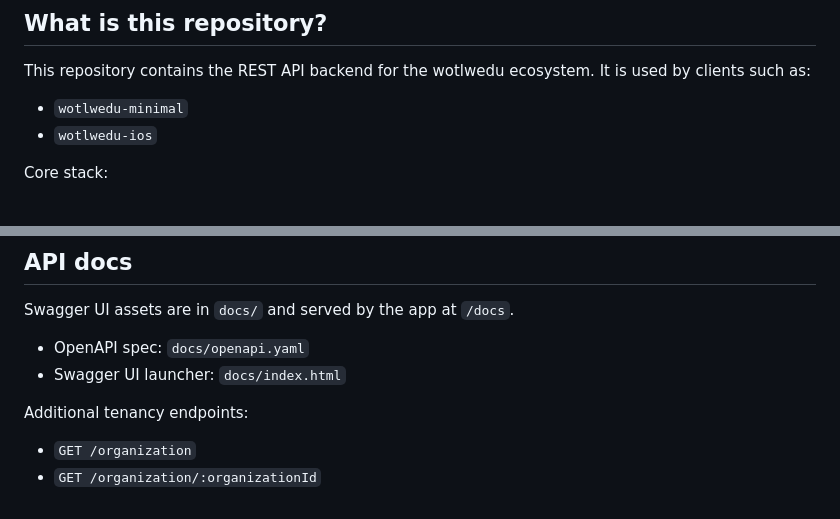
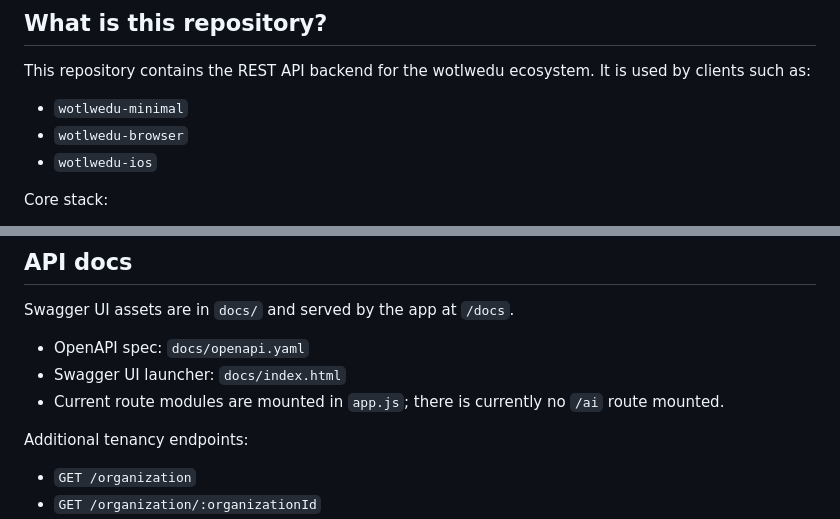
Before and after one commit to ravelox/wotlwedu-backend, a Markdown page: README.md, 2 parts joined by grey strips. Rendered like a GitHub page.

Commit message:
docs: align README with current routes and clients

```diff
--- a/README.md
+++ b/README.md
@@ -6,6 +6,7 @@
 ## What is this repository?
 This repository contains the REST API backend for the wotlwedu ecosystem. It is used by clients such as:
 - `wotlwedu-minimal`
+- `wotlwedu-browser`
 - `wotlwedu-ios`
 
 Core stack:
@@ -112,6 +113,7 @@ Swagger UI assets are in `docs/` and served by the app at `/docs`.
 
 - OpenAPI spec: `docs/openapi.yaml`
 - Swagger UI launcher: `docs/index.html`
+- Current route modules are mounted in `app.js`; there is currently no `/ai` route mounted.
 
 Additional tenancy endpoints:
 - `GET /organization`
```
